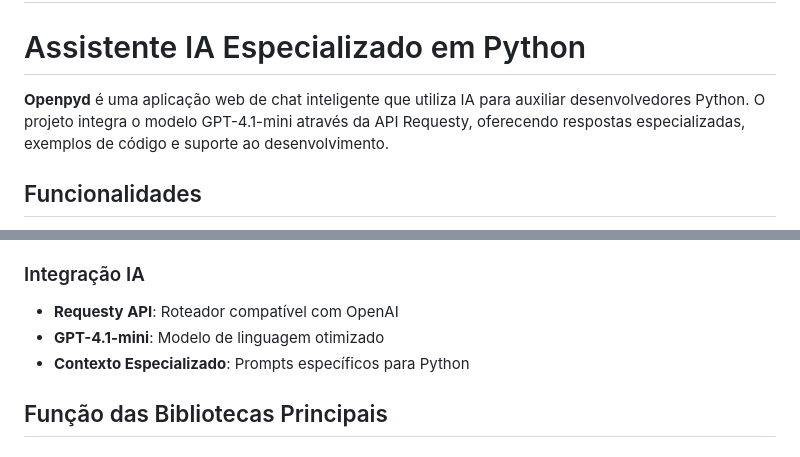
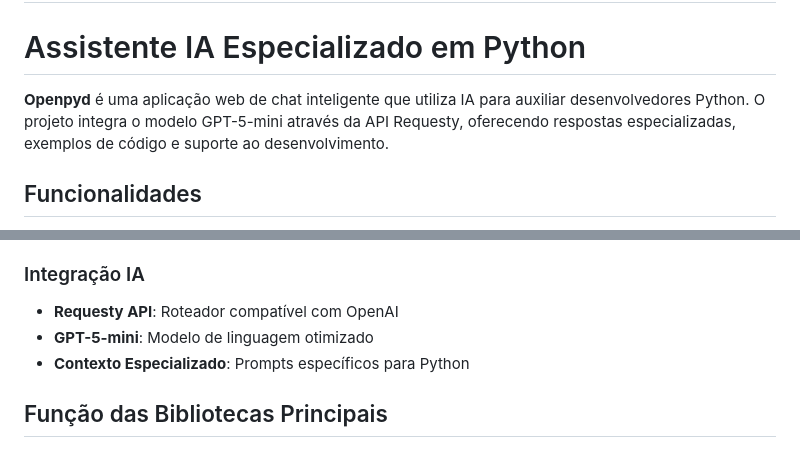
Before and after one commit to oanderoficial/Openpyd, a Markdown page: README.md, 2 parts joined by grey strips. Rendered like a GitHub page.

```diff
--- a/README.md
+++ b/README.md
@@ -2,7 +2,7 @@
 
 # Assistente IA Especializado em Python
 
-**Openpyd** é uma aplicação web de chat inteligente que utiliza IA para auxiliar desenvolvedores Python. O projeto integra o modelo GPT-4.1-mini através da API Requesty, oferecendo respostas especializadas, exemplos de código e suporte ao desenvolvimento.
+**Openpyd** é uma aplicação web de chat inteligente que utiliza IA para auxiliar desenvolvedores Python. O projeto integra o modelo GPT-5-mini através da API Requesty, oferecendo respostas especializadas, exemplos de código e suporte ao desenvolvimento.
 
 ## Funcionalidades
 
@@ -39,7 +39,7 @@
 
 ### Integração IA
 - **Requesty API**: Roteador compatível com OpenAI
-- **GPT-4.1-mini**: Modelo de linguagem otimizado
+- **GPT-5-mini**: Modelo de linguagem otimizado
 - **Contexto Especializado**: Prompts específicos para Python
 
 ## Função das Bibliotecas Principais
```
